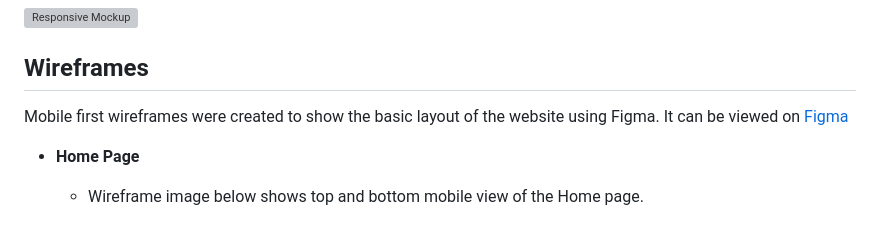
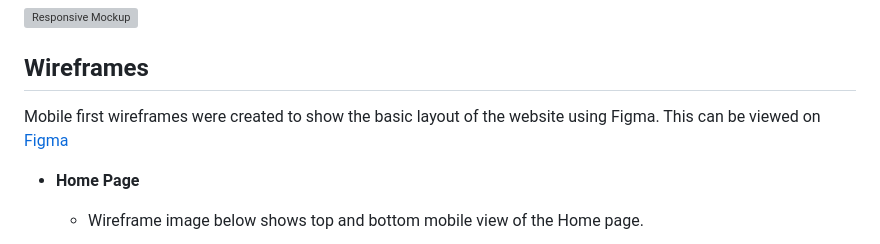
Before and after one commit to bytesbyt/econte, a Markdown page: README.md, the part around the change. Rendered like a GitHub page; grey boxes are pictures that could not be loaded.

```diff
--- a/README.md
+++ b/README.md
@@ -8,7 +8,7 @@ It is available to the whole world aiming to enrich other people’s lives by pr
 
 ## Wireframes
 
-Mobile first wireframes were created to show the basic layout of the website using Figma. It can be viewed on [Figma](https://www.figma.com/file/tn31GmaDQI9G27byM7oohP/Untitled?type=design&node-id=0%3A1&mode=design&t=Xah0acr87TvzVzTs-1)
+Mobile first wireframes were created to show the basic layout of the website using Figma. This can be viewed on [Figma](https://www.figma.com/file/tn31GmaDQI9G27byM7oohP/Untitled?type=design&node-id=0%3A1&mode=design&t=Xah0acr87TvzVzTs-1)
 
 - __Home Page__
 
```
